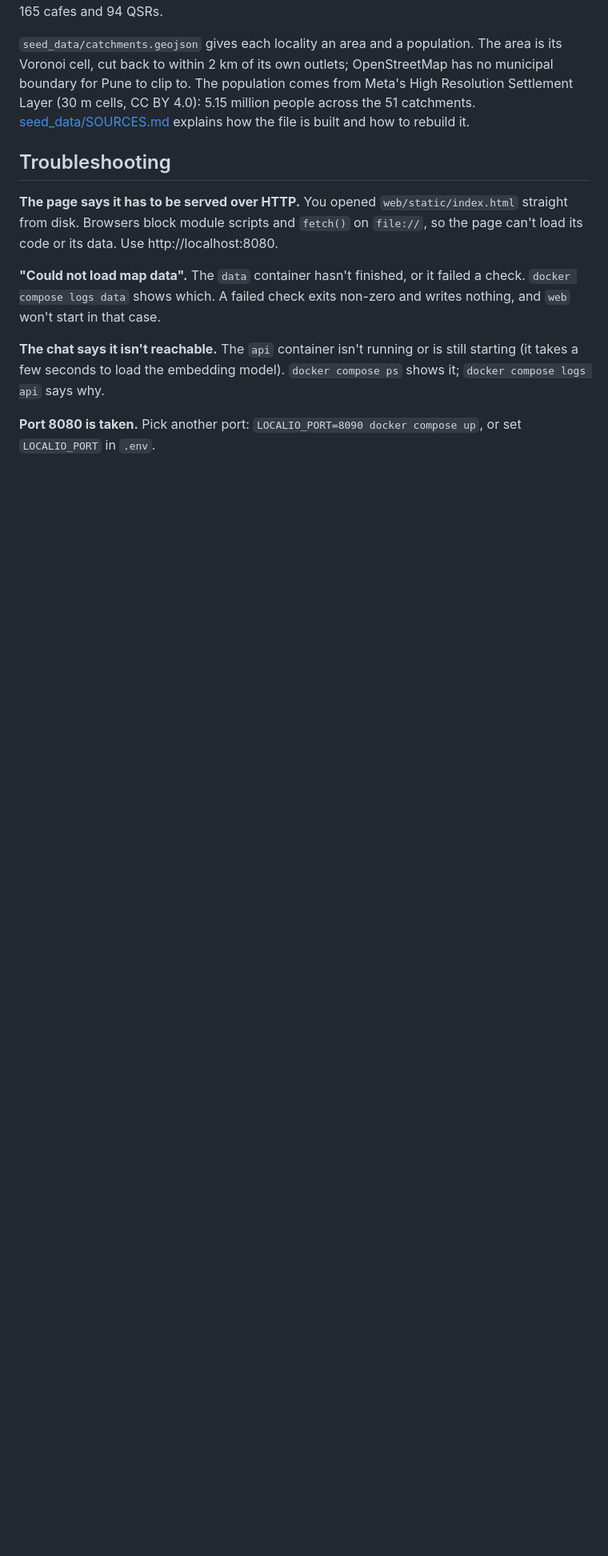
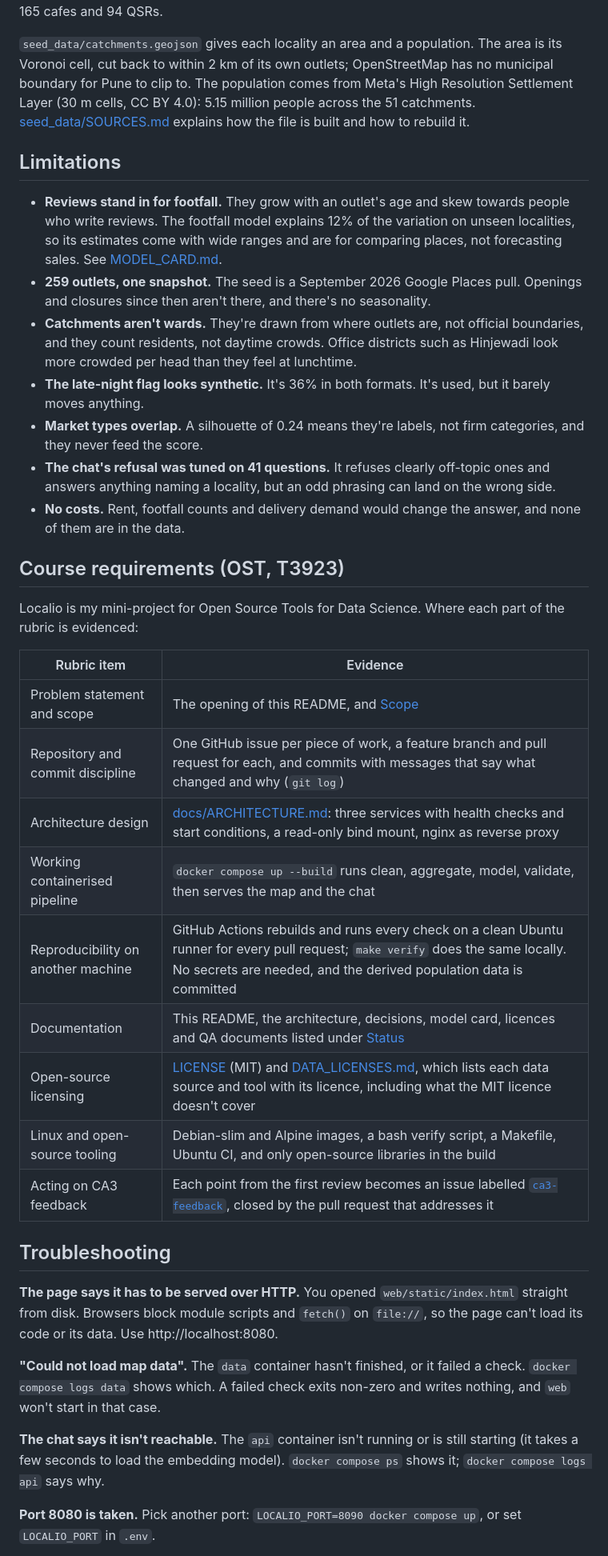
Before and after one commit to 33avash/Localio, a Markdown page: README.md, the part around the change printed below. Shown: that part at 80% size. Drawn GitHub-style; blank space fills up the shorter version.

```diff
--- a/README.md
+++ b/README.md
@@ -172,6 +182,32 @@ One row in the source is blank, and the pipeline drops it and logs why. That lea
 
 `seed_data/catchments.geojson` gives each locality an area and a population. The area is its Voronoi cell, cut back to within 2 km of its own outlets; OpenStreetMap has no municipal boundary for Pune to clip to. The population comes from Meta's High Resolution Settlement Layer (30 m cells, CC BY 4.0): 5.15 million people across the 51 catchments. [seed_data/SOURCES.md](seed_data/SOURCES.md) explains how the file is built and how to rebuild it.
 
+## Limitations
+
+- **Reviews stand in for footfall.** They grow with an outlet's age and skew towards people who write reviews. The footfall model explains 12% of the variation on unseen localities, so its estimates come with wide ranges and are for comparing places, not forecasting sales. See [MODEL_CARD.md](MODEL_CARD.md).
+- **259 outlets, one snapshot.** The seed is a September 2026 Google Places pull. Openings and closures since then aren't there, and there's no seasonality.
+- **Catchments aren't wards.** They're drawn from where outlets are, not official boundaries, and they count residents, not daytime crowds. Office districts such as Hinjewadi look more crowded per head than they feel at lunchtime.
+- **The late-night flag looks synthetic.** It's 36% in both formats. It's used, but it barely moves anything.
+- **Market types overlap.** A silhouette of 0.24 means they're labels, not firm categories, and they never feed the score.
+- **The chat's refusal was tuned on 41 questions.** It refuses clearly off-topic ones and answers anything naming a locality, but an odd phrasing can land on the wrong side.
+- **No costs.** Rent, footfall counts and delivery demand would change the answer, and none of them are in the data.
+
+## Course requirements (OST, T3923)
+
+Localio is my mini-project for Open Source Tools for Data Science. Where each part of the rubric is evidenced:
+
+| Rubric item | Evidence |
+|---|---|
+| Problem statement and scope | The opening of this README, and [Scope](#scope) |
+| Repository and commit discipline | One GitHub issue per piece of work, a feature branch and pull request for each, and commits with messages that say what changed and why (`git log`) |
+| Architecture design | [docs/ARCHITECTURE.md](docs/ARCHITECTURE.md): three services with health checks and start conditions, a read-only bind mount, nginx as reverse proxy |
+| Working containerised pipeline | `docker compose up --build` runs clean, aggregate, model, validate, then serves the map and the chat |
+| Reproducibility on another machine | GitHub Actions rebuilds and runs every check on a clean Ubuntu runner for every pull request; `make verify` does the same locally. No secrets are needed, and the derived population data is committed |
+| Documentation | This README, the architecture, decisions, model card, licences and QA documents listed under [Status](#status) |
+| Open-source licensing | [LICENSE](LICENSE) (MIT) and [DATA_LICENSES.md](DATA_LICENSES.md), which lists each data source and tool with its licence, including what the MIT licence doesn't cover |
+| Linux and open-source tooling | Debian-slim and Alpine images, a bash verify script, a Makefile, Ubuntu CI, and only open-source libraries in the build |
+| Acting on CA3 feedback | Each point from the first review becomes an issue labelled [`ca3-feedback`](https://github.com/33avash/Localio/issues?q=label%3Aca3-feedback), closed by the pull request that addresses it |
+
 ## Troubleshooting
 
 **The page says it has to be served over HTTP.** You opened `web/static/index.html` straight from disk. Browsers block module scripts and `fetch()` on `file://`, so the page can't load its code or its data. Use http://localhost:8080.
```
Also changed, not shown: other parts of README.md (+13 -3 lines), docs/screenshot.png.
